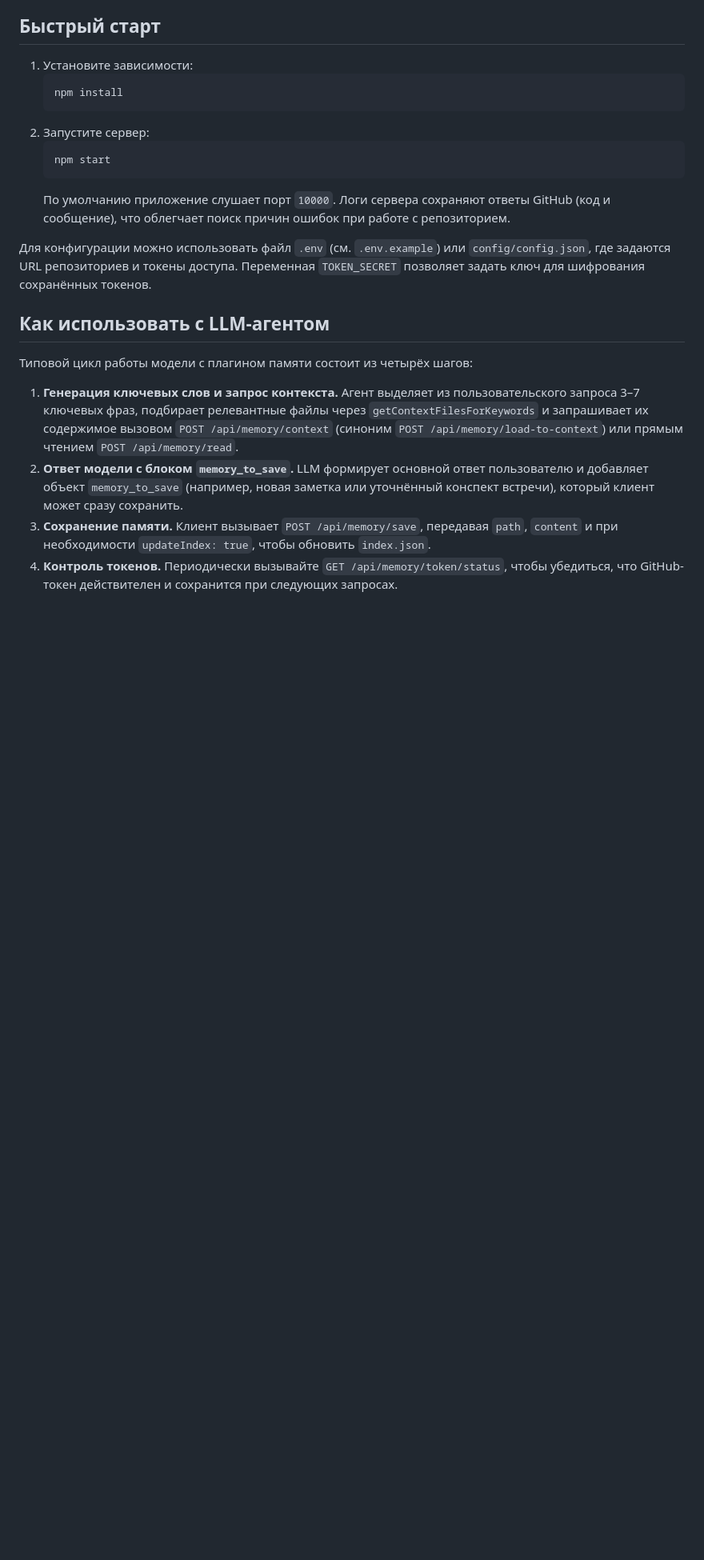
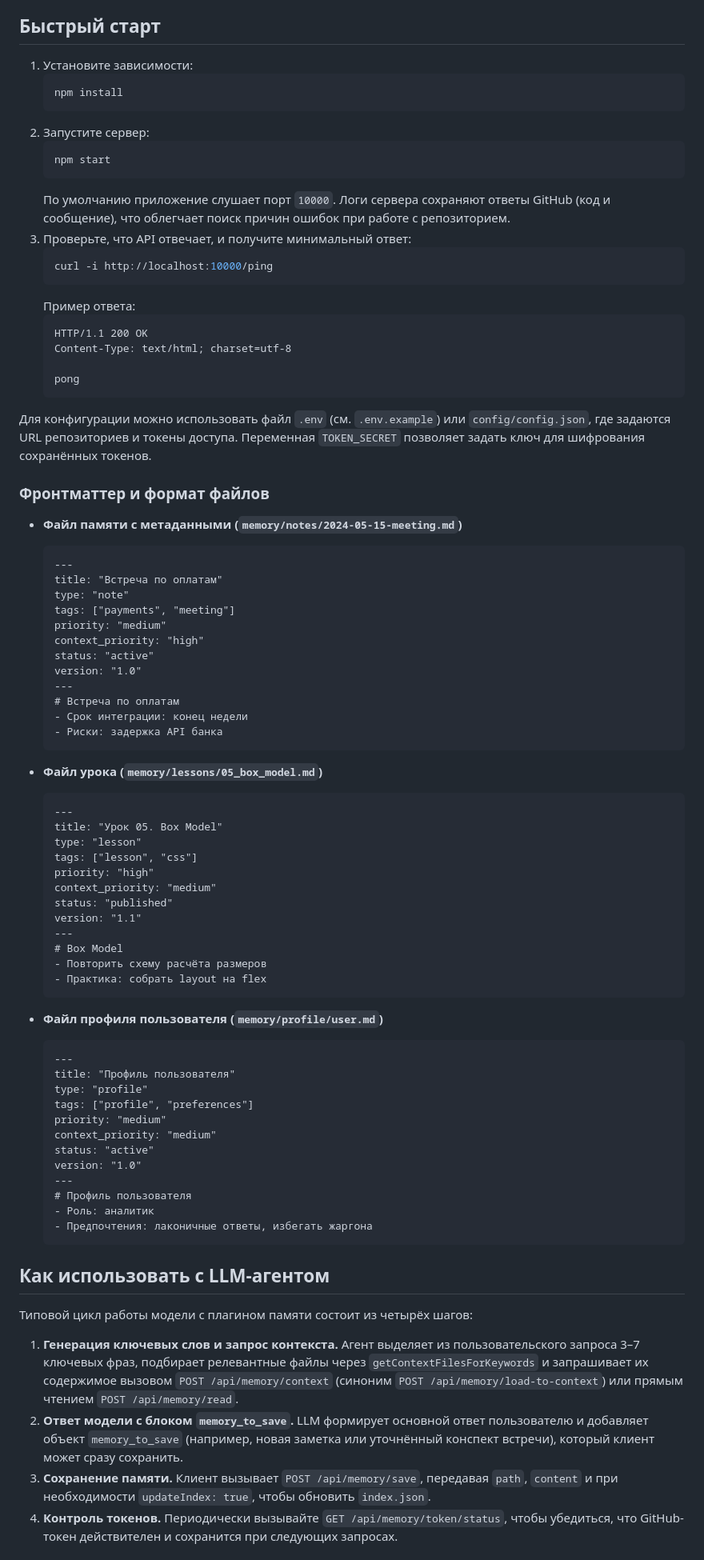
Before and after one commit to redvampir/sofia-memory-plugin, a Markdown page: README.md, the part around the change. Shown: that part at 80% size. Drawn GitHub-style; blank space fills up the shorter version.

Commit message:
Добавить примеры вызова API и фронтматтера

````diff
--- a/README.md
+++ b/README.md
@@ -38,8 +38,69 @@ Sofia Memory Plugin \u2014 это небольшой сервис на Node.js,
    По умолчанию приложение слушает порт `10000`.
    Логи сервера сохраняют ответы GitHub (код и сообщение), что облегчает
    поиск причин ошибок при работе с репозиторием.
+3. Проверьте, что API отвечает, и получите минимальный ответ:
+   ```bash
+   curl -i http://localhost:10000/ping
+   ```
+   Пример ответа:
+   ```
+   HTTP/1.1 200 OK
+   Content-Type: text/html; charset=utf-8
+
+   pong
+   ```
 
 Для конфигурации можно использовать файл `.env` (см. `.env.example`) или `config/config.json`, где задаются URL репозиториев и токены доступа. Переменная `TOKEN_SECRET` позволяет задать ключ для шифрования сохранённых токенов.
+
+### Фронтматтер и формат файлов
+
+- **Файл памяти с метаданными (`memory/notes/2024-05-15-meeting.md`)**
+  ```markdown
+  ---
+  title: "Встреча по оплатам"
+  type: "note"
+  tags: ["payments", "meeting"]
+  priority: "medium"
+  context_priority: "high"
+  status: "active"
+  version: "1.0"
+  ---
+  # Встреча по оплатам
+  - Срок интеграции: конец недели
+  - Риски: задержка API банка
+  ```
+
+- **Файл урока (`memory/lessons/05_box_model.md`)**
+  ```markdown
+  ---
+  title: "Урок 05. Box Model"
+  type: "lesson"
+  tags: ["lesson", "css"]
+  priority: "high"
+  context_priority: "medium"
+  status: "published"
+  version: "1.1"
+  ---
+  # Box Model
+  - Повторить схему расчёта размеров
+  - Практика: собрать layout на flex
+  ```
+
+- **Файл профиля пользователя (`memory/profile/user.md`)**
+  ```markdown
+  ---
+  title: "Профиль пользователя"
+  type: "profile"
+  tags: ["profile", "preferences"]
+  priority: "medium"
+  context_priority: "medium"
+  status: "active"
+  version: "1.0"
+  ---
+  # Профиль пользователя
+  - Роль: аналитик
+  - Предпочтения: лаконичные ответы, избегать жаргона
+  ```
 
 ## Как использовать с LLM-агентом
 
````
